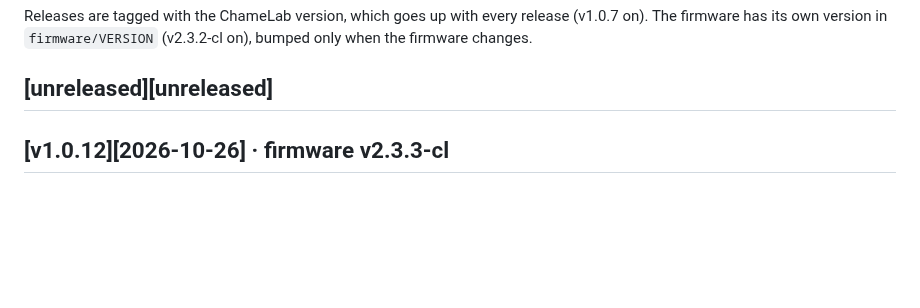
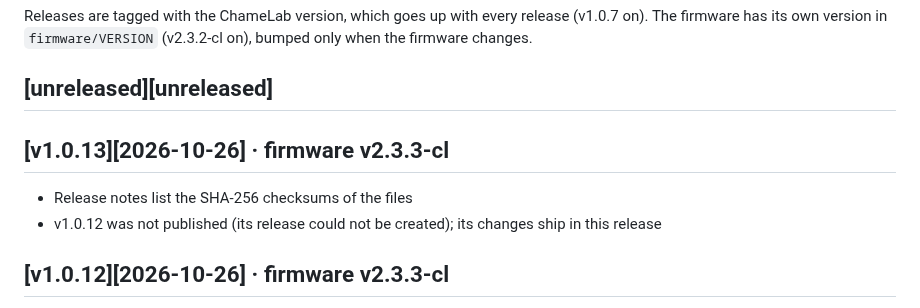
Before and after one commit to m0n5ter/ChameLab, a Markdown page: CHANGELOG.md, the part around the change. Drawn GitHub-style; blank space fills up the shorter version.

Commit message:
Release v1.0.13
Co-Authored-By: Claude Opus 5.5 <noreply@anthropic.com>
Claude-Session: https://claude.ai/code/session_01BXcKgWVtXt9RAE6jR4E1aM

```diff
--- a/CHANGELOG.md
+++ b/CHANGELOG.md
@@ -6,6 +6,10 @@ Releases are tagged with the ChameLab version, which goes up with every release
 The firmware has its own version in `firmware/VERSION` (v2.3.2-cl on), bumped only when the firmware changes.
 
 ## [unreleased][unreleased]
+
+## [v1.0.13][2026-10-26] · firmware v2.3.3-cl
+ - Release notes list the SHA-256 checksums of the files
+ - v1.0.12 was not published (its release could not be created); its changes ship in this release
 
 ## [v1.0.12][2026-10-26] · firmware v2.3.3-cl
  - ChameLab: saved cards can be filed in folders (one level), shown A–Z (Folder 2 before Folder 10) indented under Cards in the navigation pane with their card counts; Cards itself lists the cards in no folder, followed by the folders as tiles, and the back arrow beside a folder's title returns to it. The + on Cards adds a folder, and the pencil / bin buttons on a folder (on hover, or right-click) rename or delete it (its cards go back to Cards). Drag a card onto a folder (in the navigation pane or a tile) to move it there, or onto Cards to take it out; the Folder button of an open card does the same. New and imported cards go into the folder shown
```
